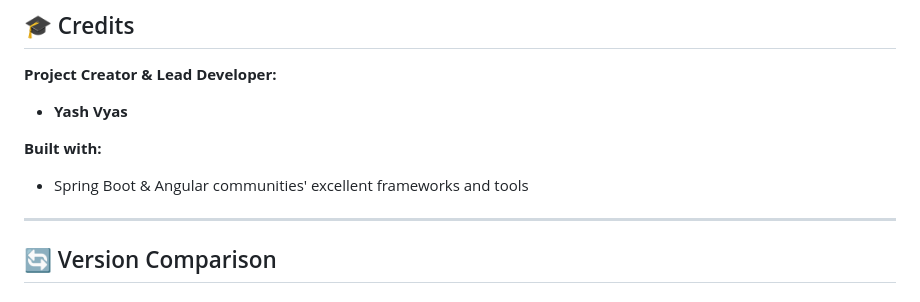
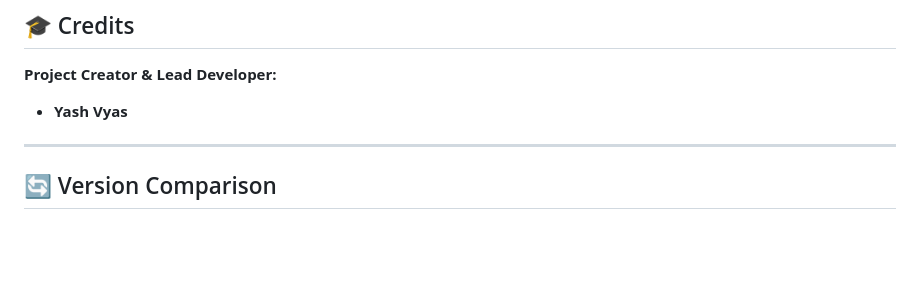
Before and after one commit to yashvyas95/Disaster_Management, a Markdown page: README.md, the part around the change. GitHub-like rendering; blank space fills up the shorter version.

Commit message:
Remove built with section from README
Removed built with section from credits.

```diff
--- a/README.md
+++ b/README.md
@@ -483,10 +483,6 @@ This project is licensed under the MIT License - see the [LICENSE](LICENSE) file
 
 **Project Creator & Lead Developer:**
 - **Yash Vyas**
-
-**Built with:**
-- Spring Boot & Angular communities' excellent frameworks and tools
-
 ---
 
 ## 🔄 Version Comparison
```
